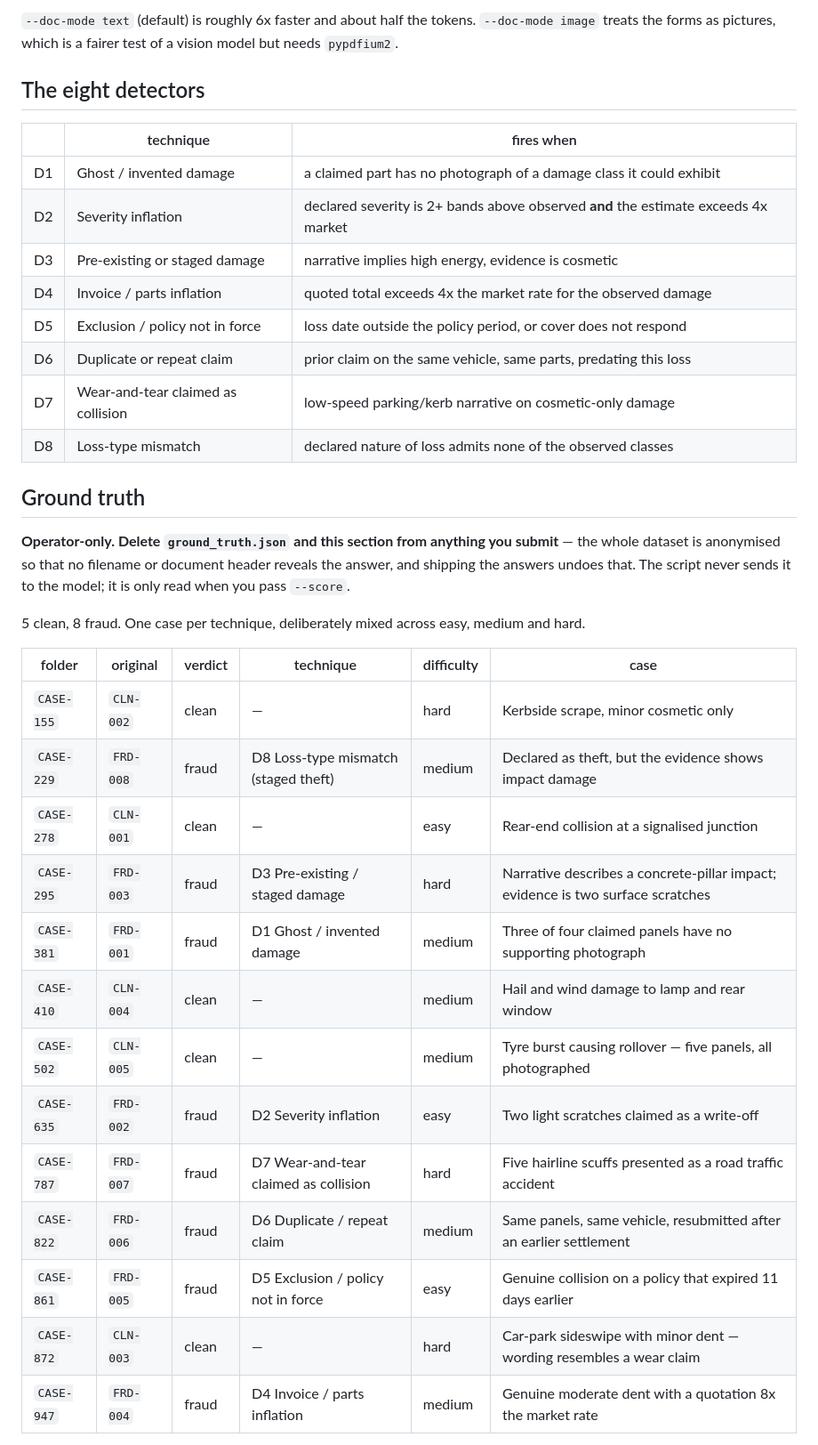
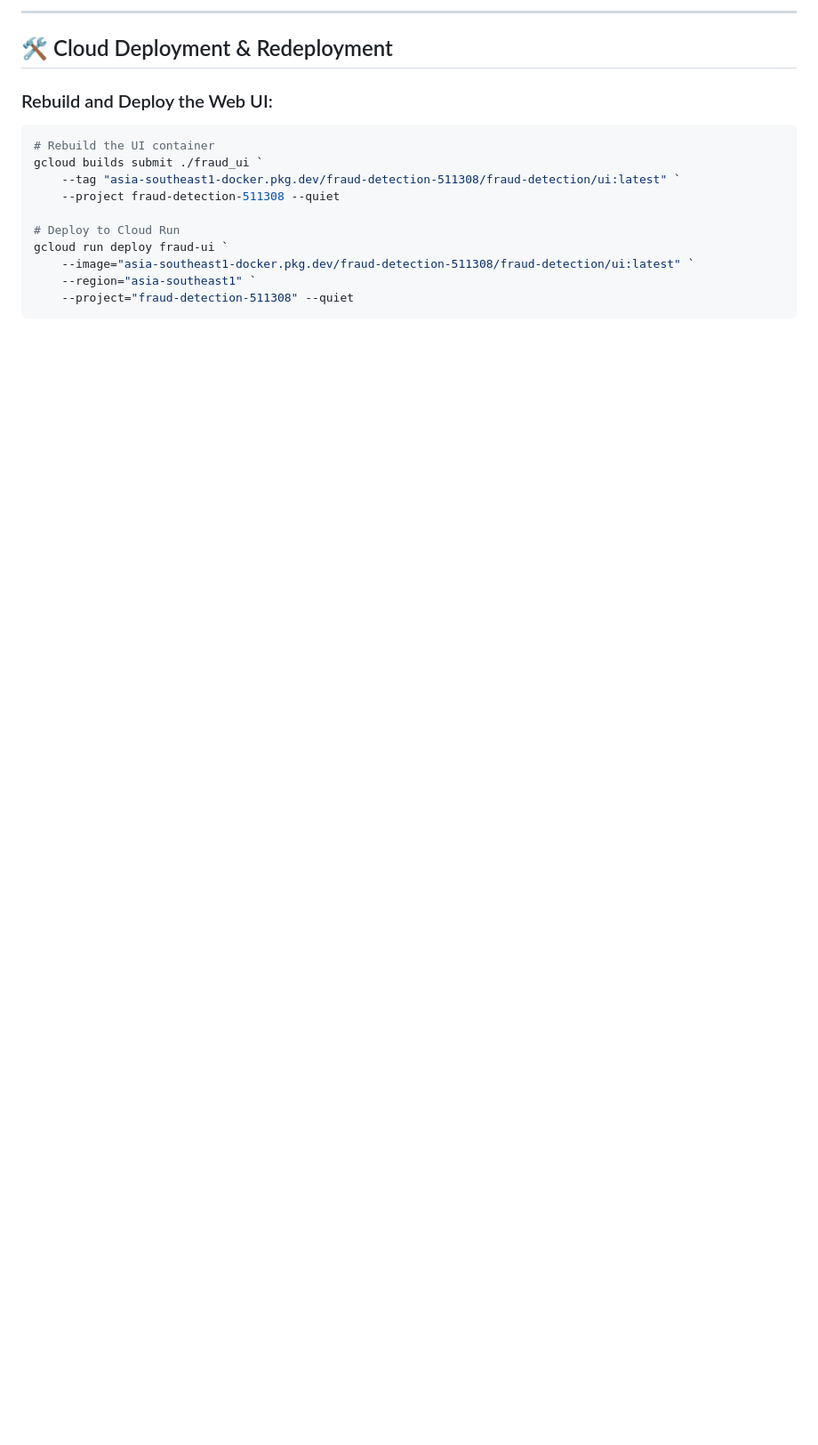
Before and after one commit to kevinseow/motor-claims-fraud-detection, a Markdown page: README.md, the part around one of its changes. Shown at 89% size. GitHub-like rendering; blank space fills up the shorter version.

````diff
--- a/README.md
+++ b/README.md
@@ -123,45 +199,20 @@ Other flags worth knowing:
 ```
 
-`--doc-mode text` (default) is roughly 6x faster and about half the tokens.
-`--doc-mode image` treats the forms as pictures, which is a fairer test of a
-vision model but needs `pypdfium2`.
+---
 
-## The eight detectors
+## 🛠️ Cloud Deployment & Redeployment
 
-| | technique | fires when |
-|---|---|---|
-| D1 | Ghost / invented damage | a claimed part has no photograph of a damage class it could exhibit |
-| D2 | Severity inflation | declared severity is 2+ bands above observed **and** the estimate exceeds 4x market |
-| D3 | Pre-existing or staged damage | narrative implies high energy, evidence is cosmetic |
-| D4 | Invoice / parts inflation | quoted total exceeds 4x the market rate for the observed damage |
-| D5 | Exclusion / policy not in force | loss date outside the policy period, or cover does not respond |
-| D6 | Duplicate or repeat claim | prior claim on the same vehicle, same parts, predating this loss |
-| D7 | Wear-and-tear claimed as collision | low-speed parking/kerb narrative on cosmetic-only damage |
-| D8 | Loss-type mismatch | declared nature of loss admits none of the observed classes |
+### Rebuild and Deploy the Web UI:
+```powershell
+# Rebuild the UI container
+gcloud builds submit ./fraud_ui `
+    --tag "asia-southeast1-docker.pkg.dev/fraud-detection-511308/fraud-detection/ui:latest" `
+    --project fraud-detection-511308 --quiet
 
-## Ground truth
+# Deploy to Cloud Run
+gcloud run deploy fraud-ui `
+    --image="asia-southeast1-docker.pkg.dev/fraud-detection-511308/fraud-detection/ui:latest" `
+    --region="asia-southeast1" `
+    --project="fraud-detection-511308" --quiet
+```
 
-**Operator-only. Delete `ground_truth.json` and this section from anything you
-submit** — the whole dataset is anonymised so that no filename or document header
-reveals the answer, and shipping the answers undoes that. The script never sends
-it to the model; it is only read when you pass `--score`.
-
-5 clean, 8 fraud. One case per technique, deliberately mixed across easy, medium
-and hard.
-
-| folder | original | verdict | technique | difficulty | case |
-|---|---|---|---|---|---|
-| `CASE-155` | `CLN-002` | clean | — | hard | Kerbside scrape, minor cosmetic only |
-| `CASE-229` | `FRD-008` | fraud | D8 Loss-type mismatch (staged theft) | medium | Declared as theft, but the evidence shows impact damage |
-| `CASE-278` | `CLN-001` | clean | — | easy | Rear-end collision at a signalised junction |
-| `CASE-295` | `FRD-003` | fraud | D3 Pre-existing / staged damage | hard | Narrative describes a concrete-pillar impact; evidence is two surface scratches |
-| `CASE-381` | `FRD-001` | fraud | D1 Ghost / invented damage | medium | Three of four claimed panels have no supporting photograph |
-| `CASE-410` | `CLN-004` | clean | — | medium | Hail and wind damage to lamp and rear window |
-| `CASE-502` | `CLN-005` | clean | — | medium | Tyre burst causing rollover — five panels, all photographed |
-| `CASE-635` | `FRD-002` | fraud | D2 Severity inflation | easy | Two light scratches claimed as a write-off |
-| `CASE-787` | `FRD-007` | fraud | D7 Wear-and-tear claimed as collision | hard | Five hairline scuffs presented as a road traffic accident |
-| `CASE-822` | `FRD-006` | fraud | D6 Duplicate / repeat claim | medium | Same panels, same vehicle, resubmitted after an earlier settlement |
-| `CASE-861` | `FRD-005` | fraud | D5 Exclusion / policy not in force | easy | Genuine collision on a policy that expired 11 days earlier |
-| `CASE-872` | `CLN-003` | clean | — | hard | Car-park sideswipe with minor dent — wording resembles a wear claim |
-| `CASE-947` | `FRD-004` | fraud | D4 Invoice / parts inflation | medium | Genuine moderate dent with a quotation 8x the market rate |
-
````
Also changed, not shown: other parts of README.md (+190 -175 lines), fraud_ui/README.md (deleted, +0 -168 lines).
